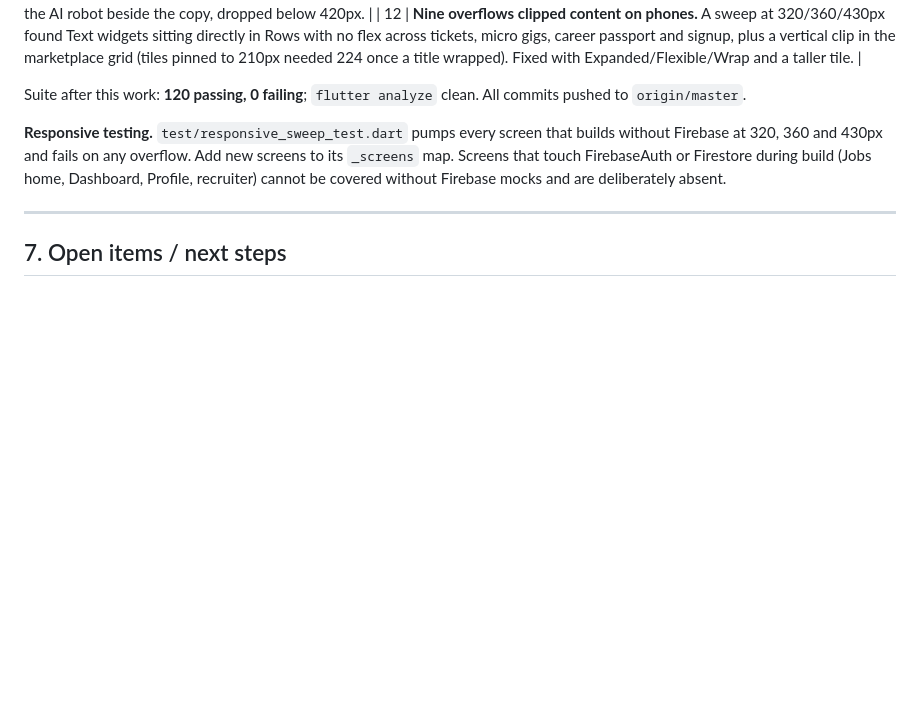
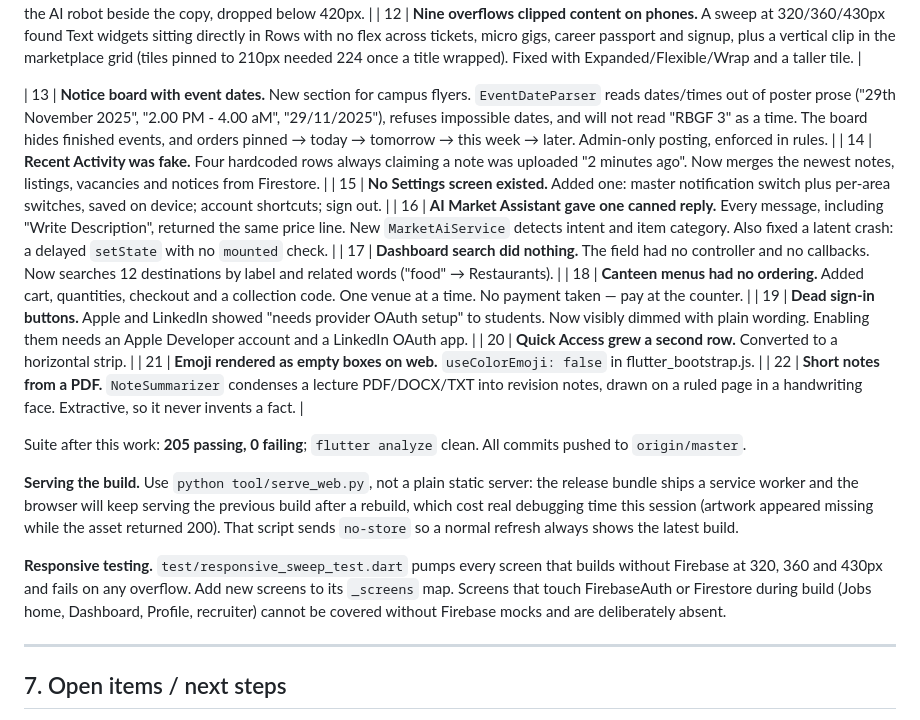
Before and after one commit to LashanDias/uniX, a Markdown page: CLAUDE.md, the part around the change. Drawn GitHub-style; blank space fills up the shorter version.

Commit message:
Record this round's features in the project notes
Work-log entries for the notice board and event-date parser, the real
activity feed, settings, the marketplace assistant, dashboard search,
canteen ordering, the dead sign-in buttons, Quick Access, the emoji fix
and short notes. Suite count to 205. Adds a note on serving builds with
tool/serve_web.py, since browser caching cost real debugging time.

Co-Authored-By: Claude Opus 5 <noreply@anthropic.com>

```diff
--- a/CLAUDE.md
+++ b/CLAUDE.md
@@ -195,8 +195,25 @@ Baseline on arrival: analyzer clean, **2 of 38 tests failing**.
 | 11 | **Two AI screens had no artwork.** The CV & job matching banner was text on a blue rectangle; the AI Market Assistant had no hero at all. Both now show the AI robot beside the copy, dropped below 420px. |
 | 12 | **Nine overflows clipped content on phones.** A sweep at 320/360/430px found Text widgets sitting directly in Rows with no flex across tickets, micro gigs, career passport and signup, plus a vertical clip in the marketplace grid (tiles pinned to 210px needed 224 once a title wrapped). Fixed with Expanded/Flexible/Wrap and a taller tile. |
 
-Suite after this work: **120 passing, 0 failing**; `flutter analyze` clean.
+| 13 | **Notice board with event dates.** New section for campus flyers. `EventDateParser` reads dates/times out of poster prose ("29th November 2025", "2.00 PM - 4.00 aM", "29/11/2025"), refuses impossible dates, and will not read "RBGF 3" as a time. The board hides finished events, and orders pinned → today → tomorrow → this week → later. Admin-only posting, enforced in rules. |
+| 14 | **Recent Activity was fake.** Four hardcoded rows always claiming a note was uploaded "2 minutes ago". Now merges the newest notes, listings, vacancies and notices from Firestore. |
+| 15 | **No Settings screen existed.** Added one: master notification switch plus per-area switches, saved on device; account shortcuts; sign out. |
+| 16 | **AI Market Assistant gave one canned reply.** Every message, including "Write Description", returned the same price line. New `MarketAiService` detects intent and item category. Also fixed a latent crash: a delayed `setState` with no `mounted` check. |
+| 17 | **Dashboard search did nothing.** The field had no controller and no callbacks. Now searches 12 destinations by label and related words ("food" → Restaurants). |
+| 18 | **Canteen menus had no ordering.** Added cart, quantities, checkout and a collection code. One venue at a time. No payment taken — pay at the counter. |
+| 19 | **Dead sign-in buttons.** Apple and LinkedIn showed "needs provider OAuth setup" to students. Now visibly dimmed with plain wording. Enabling them needs an Apple Developer account and a LinkedIn OAuth app. |
+| 20 | **Quick Access grew a second row.** Converted to a horizontal strip. |
+| 21 | **Emoji rendered as empty boxes on web.** `useColorEmoji: false` in flutter_bootstrap.js. |
+| 22 | **Short notes from a PDF.** `NoteSummarizer` condenses a lecture PDF/DOCX/TXT into revision notes, drawn on a ruled page in a handwriting face. Extractive, so it never invents a fact. |
+
+Suite after this work: **205 passing, 0 failing**; `flutter analyze` clean.
 All commits pushed to `origin/master`.
+
+**Serving the build.** Use `python tool/serve_web.py`, not a plain static
+server: the release bundle ships a service worker and the browser will keep
+serving the previous build after a rebuild, which cost real debugging time this
+session (artwork appeared missing while the asset returned 200). That script
+sends `no-store` so a normal refresh always shows the latest build.
 
 **Responsive testing.** `test/responsive_sweep_test.dart` pumps every screen
 that builds without Firebase at 320, 360 and 430px and fails on any overflow.
```
